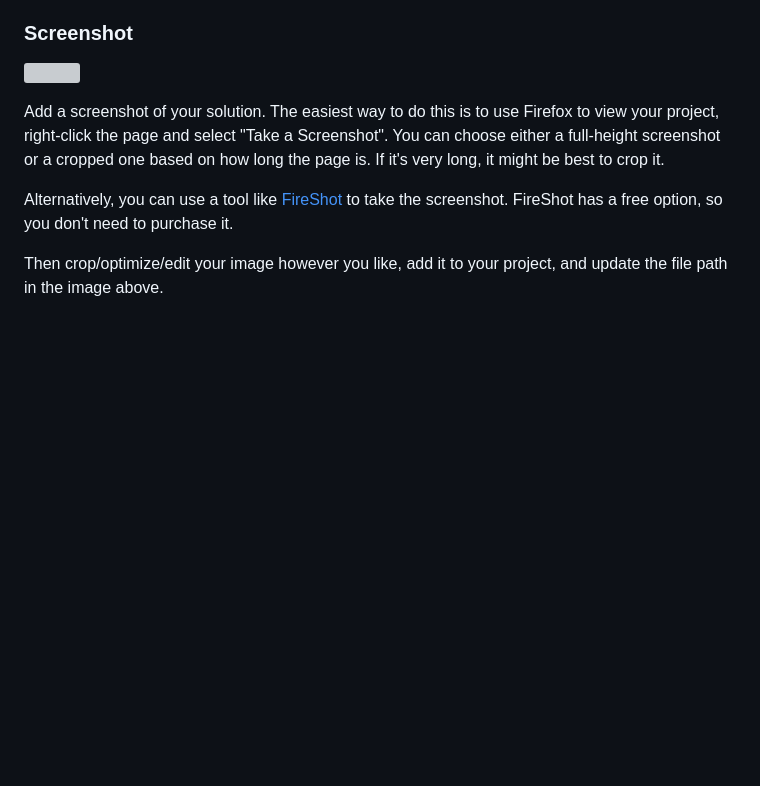
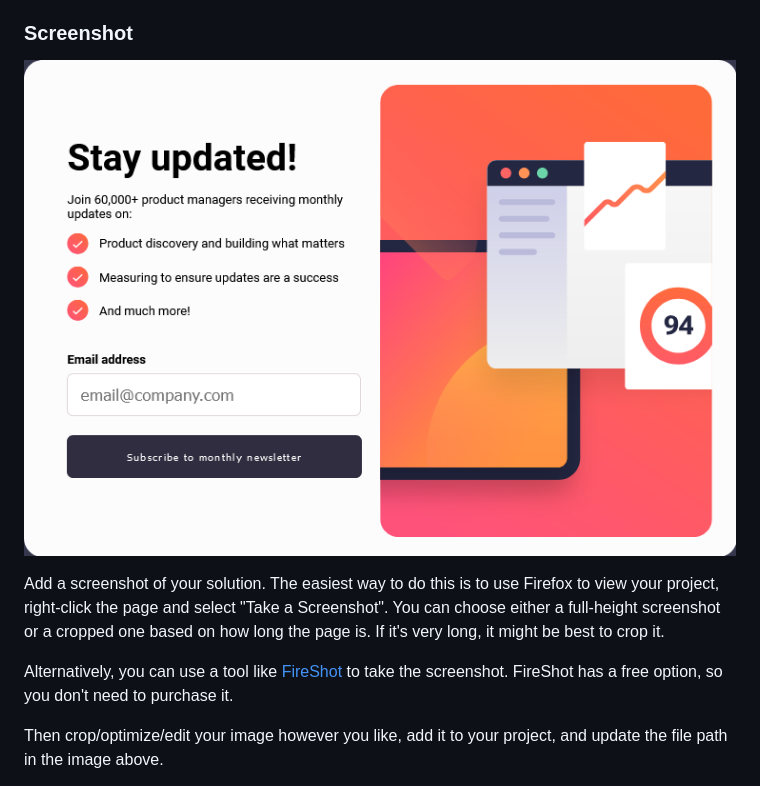
Before and after one commit to juancmdev/Newsletter-sign-up-form-with-success-message, a Markdown page: README.md, the part around the change printed below. Drawn GitHub-style; pictures changed too: image.png (added); blank space fills up the shorter version; grey boxes are pictures that could not be loaded.

Commit message:
screenshoot added

```diff
--- a/README.md
+++ b/README.md
@@ -34,7 +34,7 @@ Users should be able to:
 
 ### Screenshot
 
-![](./screenshot.jpg)
+![alt text](image.png)
 
 Add a screenshot of your solution. The easiest way to do this is to use Firefox to view your project, right-click the page and select "Take a Screenshot". You can choose either a full-height screenshot or a cropped one based on how long the page is. If it's very long, it might be best to crop it.
 
```
Also changed, not shown: other parts of README.md (+4 -2 lines).
